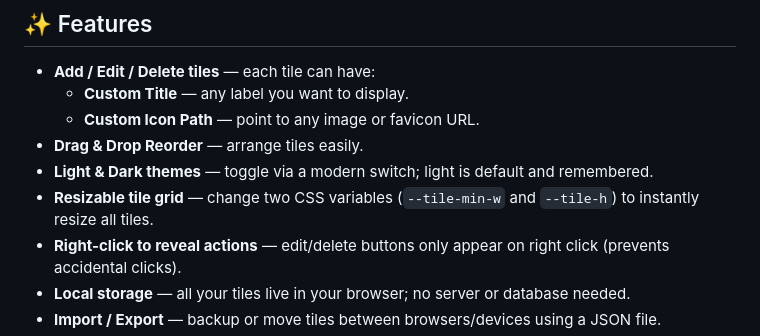
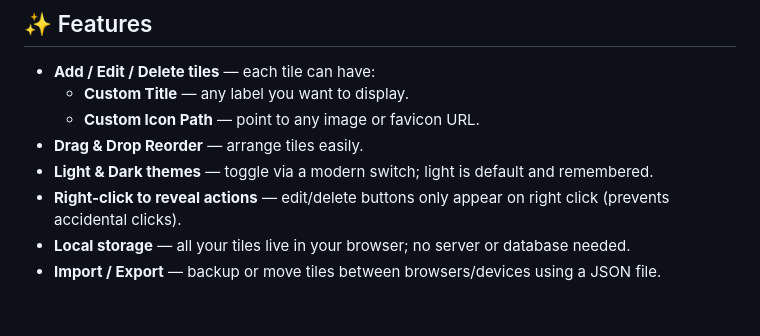
Before and after one commit to favitiles/favitiles.github.io, a Markdown page: README.md, the part around the change. GitHub-like rendering; blank space fills up the shorter version.

```diff
--- a/README.md
+++ b/README.md
@@ -17,7 +17,6 @@ Just open it in a browser or host it anywhere (GitHub Pages, local server, etc.)
   - **Custom Icon Path** — point to any image or favicon URL.
 - **Drag & Drop Reorder** — arrange tiles easily.
 - **Light & Dark themes** — toggle via a modern switch; light is default and remembered.
-- **Resizable tile grid** — change two CSS variables (`--tile-min-w` and `--tile-h`) to instantly resize all tiles.
 - **Right-click to reveal actions** — edit/delete buttons only appear on right click (prevents accidental clicks).
 - **Local storage** — all your tiles live in your browser; no server or database needed.
 - **Import / Export** — backup or move tiles between browsers/devices using a JSON file.
```
